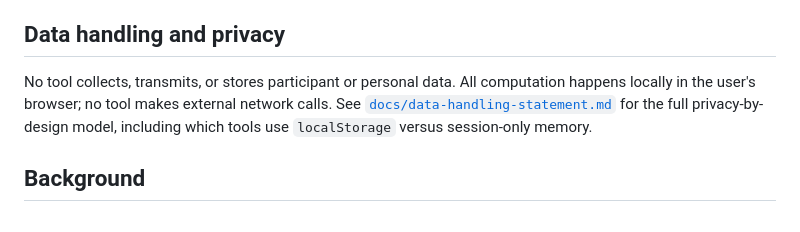
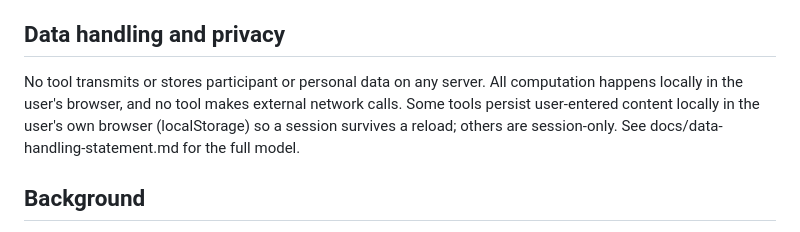
Before and after one commit to hermanaguinis/AI-Enabled-Research-Infrastructure-for-Upstream-Rigor-toolkit, a Markdown page: README.md, the part around the change. Drawn GitHub-style.

```diff
--- a/README.md
+++ b/README.md
@@ -131,7 +131,7 @@ This project uses dual licensing:
 
 ## Data handling and privacy
 
-No tool collects, transmits, or stores participant or personal data. All computation happens locally in the user's browser; no tool makes external network calls. See [`docs/data-handling-statement.md`](docs/data-handling-statement.md) for the full privacy-by-design model, including which tools use `localStorage` versus session-only memory.
+No tool transmits or stores participant or personal data on any server. All computation happens locally in the user's browser, and no tool makes external network calls. Some tools persist user-entered content locally in the user's own browser (localStorage) so a session survives a reload; others are session-only. See docs/data-handling-statement.md for the full model.
 
 ## Background
 
```
